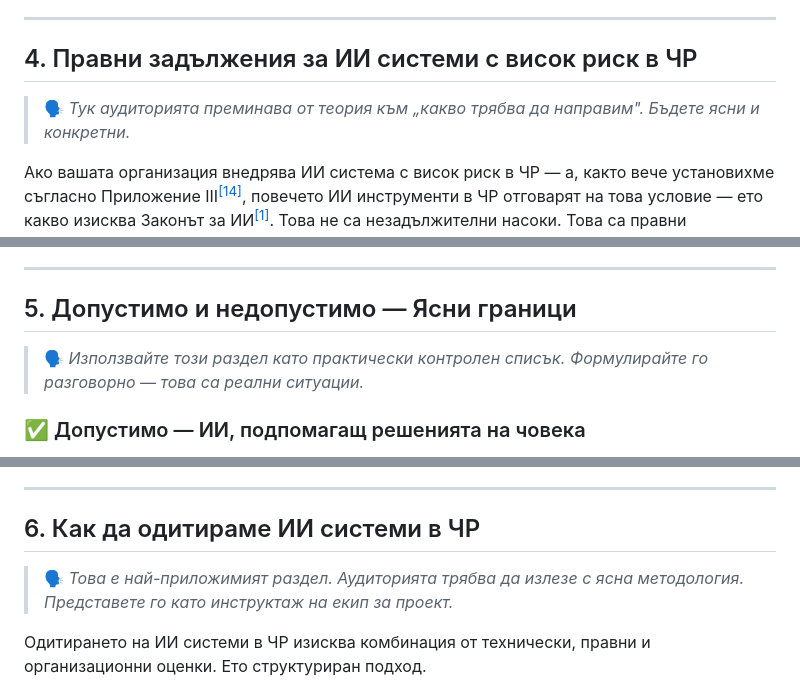
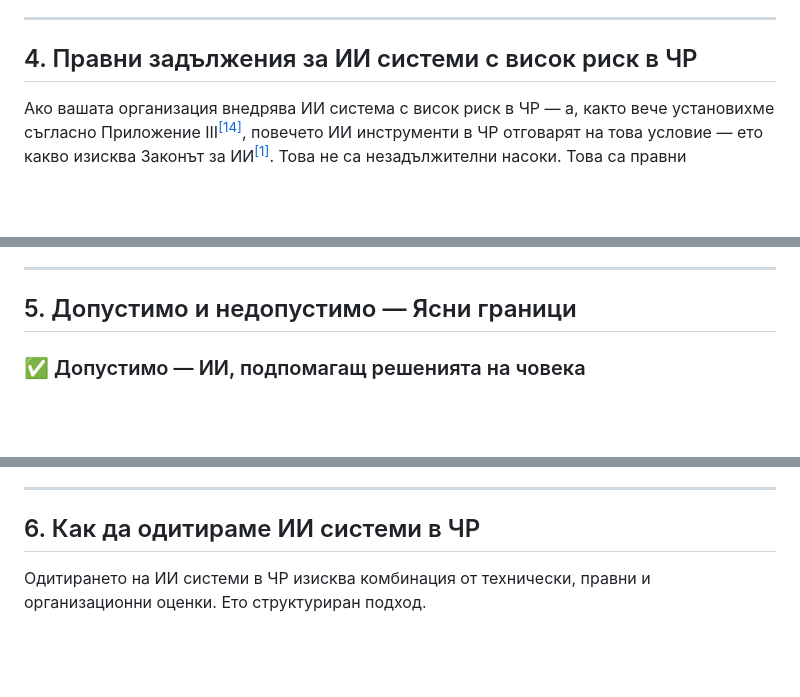
Before and after one commit to pavelivanov376/ai-in-hr, a Markdown page: legal-aspects.md, 3 parts joined by grey strips. Drawn GitHub-style; blank space fills up the shorter version.

```diff
--- a/legal-aspects.md
+++ b/legal-aspects.md
@@ -128,8 +126,6 @@
 ---
 
 ## 4. Правни задължения за ИИ системи с висок риск в ЧР
-
-> 🗣 *Тук аудиторията преминава от теория към „какво трябва да направим". Бъдете ясни и конкретни.*
 
 Ако вашата организация внедрява ИИ система с висок риск в ЧР — а, както вече установихме съгласно Приложение III<sup>[[14]](#ref14)</sup>, повечето ИИ инструменти в ЧР отговарят на това условие — ето какво изисква Законът за ИИ<sup>[[1]](#ref1)</sup>. Това не са незадължителни насоки. Това са правни задължения.
 
@@ -172,8 +168,6 @@
 
 ## 5. Допустимо и недопустимо — Ясни граници
 
-> 🗣 *Използвайте този раздел като практически контролен списък. Формулирайте го разговорно — това са реални ситуации.*
-
 ### ✅ Допустимо — ИИ, подпомагащ решенията на човека
 
 Рекрутер използва ИИ инструмент, за да сведе 2 000 кандидатури до списък от 200. След това рекрутерът лично преглежда всичките 200 профила, преди да реши кого да покани на интервю. Препоръката на ИИ е един от входящите данни, а не окончателен отговор. Допустимо е — при условие, че инструментът е документиран, тестван за пристрастност и подложен на оценка на съответствието.
@@ -204,7 +198,6 @@
 
 ## 6. Как да одитираме ИИ системи в ЧР
 
-> 🗣 *Това е най-приложимият раздел. Аудиторията трябва да излезе с ясна методология. Представете го като инструктаж на екип за проект.*
 
 Одитирането на ИИ системи в ЧР изисква комбинация от технически, правни и организационни оценки. Ето структуриран подход.
 
```
Also changed, not shown: other parts of legal-aspects.md (+2 -8 lines).
